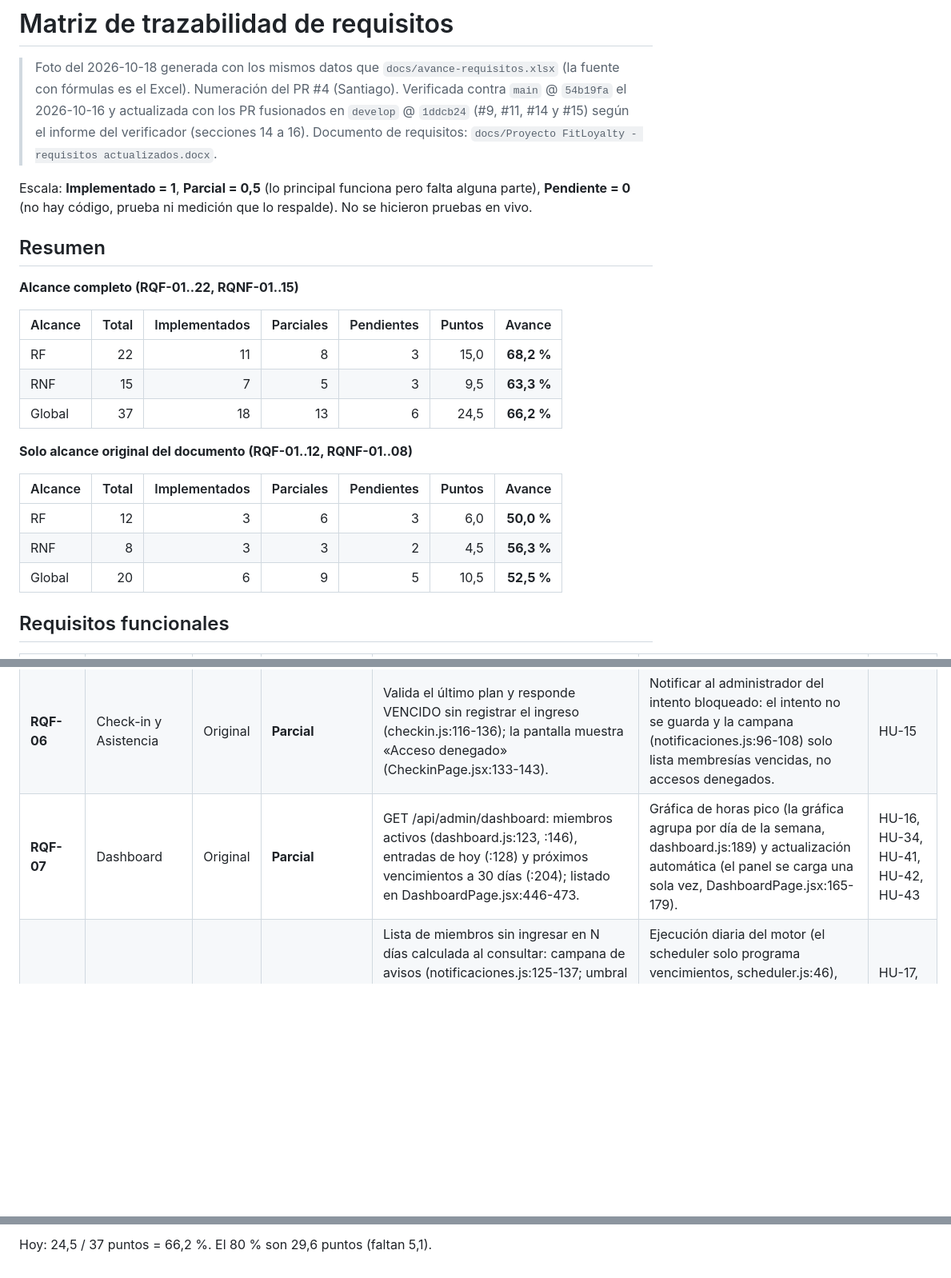
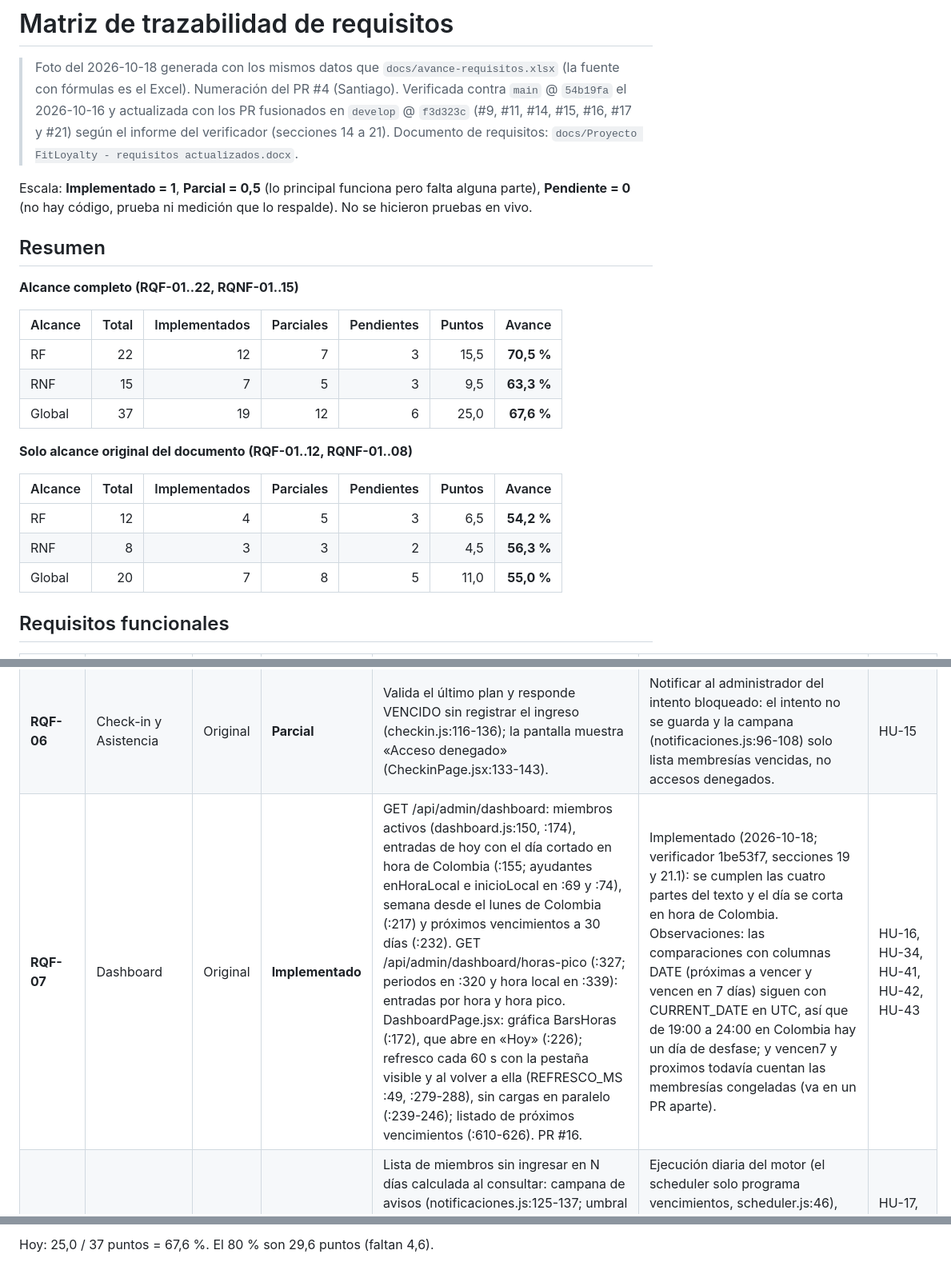
Before and after one commit to Luis140721/Proyecto_Fitloyalty, a Markdown page: docs/matriz-requisitos.md, 3 parts joined by grey strips. Shown at 80% size. GitHub-like rendering; blank space fills up the shorter version.

```diff
--- a/docs/matriz-requisitos.md
+++ b/docs/matriz-requisitos.md
@@ -1,7 +1,7 @@
 # Matriz de trazabilidad de requisitos
 
 > Foto del 2026-10-18 generada con los mismos datos que `docs/avance-requisitos.xlsx` (la fuente con fórmulas es el Excel).
-> Numeración del PR #4 (Santiago). Verificada contra `main` @ `54b19fa` el 2026-10-16 y actualizada con los PR fusionados en `develop` @ `1ddcb24` (#9, #11, #14 y #15) según el informe del verificador (secciones 14 a 16).
+> Numeración del PR #4 (Santiago). Verificada contra `main` @ `54b19fa` el 2026-10-16 y actualizada con los PR fusionados en `develop` @ `f3d323c` (#9, #11, #14, #15, #16, #17 y #21) según el informe del verificador (secciones 14 a 21).
 > Documento de requisitos: `docs/Proyecto FitLoyalty - requisitos actualizados.docx`.
 
 Escala: **Implementado = 1**, **Parcial = 0,5** (lo principal funciona pero falta alguna parte), **Pendiente = 0** (no hay código, prueba ni medición que lo respalde). No se hicieron pruebas en vivo.
@@ -12,17 +12,17 @@ Escala: **Implementado = 1**, **Parcial = 0,5** (lo principal funciona pero falt
 
 | Alcance | Total | Implementados | Parciales | Pendientes | Puntos | Avance |
 |---|---:|---:|---:|---:|---:|---:|
-| RF | 22 | 11 | 8 | 3 | 15,0 | **68,2 %** |
+| RF | 22 | 12 | 7 | 3 | 15,5 | **70,5 %** |
 | RNF | 15 | 7 | 5 | 3 | 9,5 | **63,3 %** |
-| Global | 37 | 18 | 13 | 6 | 24,5 | **66,2 %** |
+| Global | 37 | 19 | 12 | 6 | 25,0 | **67,6 %** |
 
 **Solo alcance original del documento (RQF-01..12, RQNF-01..08)**
 
 | Alcance | Total | Implementados | Parciales | Pendientes | Puntos | Avance |
 |---|---:|---:|---:|---:|---:|---:|
-| RF | 12 | 3 | 6 | 3 | 6,0 | **50,0 %** |
+| RF | 12 | 4 | 5 | 3 | 6,5 | **54,2 %** |
 | RNF | 8 | 3 | 3 | 2 | 4,5 | **56,3 %** |
-| Global | 20 | 6 | 9 | 5 | 10,5 | **52,5 %** |
+| Global | 20 | 7 | 8 | 5 | 11,0 | **55,0 %** |
 
 ## Requisitos funcionales
 
@@ -35,6 +35,6 @@ Escala: **Implementado = 1**, **Parcial = 0,5** (lo principal funciona pero falt
 | **RQF-05** | Check-in y Asistencia | Original | **Implementado** | Campo con autoFocus que recibe la lectura del lector HID tipo teclado y envía con Enter (CheckinPage.jsx:221-223, :329-331); lectura por cámara (CheckinPage.jsx:66); POST /api/admin/checkin inserta el ingreso (checkin.js:54, :167-172); fecha_hora DEFAULT CURRENT_TIMESTAMP (migración 002:100). | — | HU-14, HU-32, HU-33, HU-34 |
 | **RQF-06** | Check-in y Asistencia | Original | **Parcial** | Valida el último plan y responde VENCIDO sin registrar el ingreso (checkin.js:116-136); la pantalla muestra «Acceso denegado» (CheckinPage.jsx:133-143). | Notificar al administrador del intento bloqueado: el intento no se guarda y la campana (notificaciones.js:96-108) solo lista membresías vencidas, no accesos denegados. | HU-15 |
-| **RQF-07** | Dashboard | Original | **Parcial** | GET /api/admin/dashboard: miembros activos (dashboard.js:123, :146), entradas de hoy (:128) y próximos vencimientos a 30 días (:204); listado en DashboardPage.jsx:446-473. | Gráfica de horas pico (la gráfica agrupa por día de la semana, dashboard.js:189) y actualización automática (el panel se carga una sola vez, DashboardPage.jsx:165-179). | HU-16, HU-34, HU-41, HU-42, HU-43 |
+| **RQF-07** | Dashboard | Original | **Implementado** | GET /api/admin/dashboard: miembros activos (dashboard.js:150, :174), entradas de hoy con el día cortado en hora de Colombia (:155; ayudantes enHoraLocal e inicioLocal en :69 y :74), semana desde el lunes de Colombia (:217) y próximos vencimientos a 30 días (:232). GET /api/admin/dashboard/horas-pico (:327; periodos en :320 y hora local en :339): entradas por hora y hora pico. DashboardPage.jsx: gráfica BarsHoras (:172), que abre en «Hoy» (:226); refresco cada 60 s con la pestaña visible y al volver a ella (REFRESCO_MS :49, :279-288), sin cargas en paralelo (:239-246); listado de próximos vencimientos (:610-626). PR #16. | Implementado (2026-10-18; verificador 1be53f7, secciones 19 y 21.1): se cumplen las cuatro partes del texto y el día se corta en hora de Colombia. Observaciones: las comparaciones con columnas DATE (próximas a vencer y vencen en 7 días) siguen con CURRENT_DATE en UTC, así que de 19:00 a 24:00 en Colombia hay un día de desfase; y vencen7 y proximos todavía cuentan las membresías congeladas (va en un PR aparte). | HU-16, HU-34, HU-41, HU-42, HU-43 |
 | **RQF-08** | Alertas de Abandono | Original | **Parcial** | Lista de miembros sin ingresar en N días calculada al consultar: campana de avisos (notificaciones.js:125-137; umbral del gimnasio, 15 por defecto, :38 y :66), dashboard (dashboard.js:161, :182) y filtro «En riesgo» de miembros (miembros.js:263, MiembrosPage.jsx:939). | Ejecución diaria del motor (el scheduler solo programa vencimientos, scheduler.js:46), los dos niveles Amarilla / Roja, registro en alerta_abandono (tabla sin uso) y pantalla para configurar el umbral (el dashboard usa 15 días fijos). | HU-17, HU-18, HU-44, HU-64 |
 | **RQF-09** | Alertas de Abandono | Original | **Implementado** | Botón de WhatsApp con el mensaje armado para miembros en riesgo (MenuNotificaciones.jsx:86-90, MiembrosPage.jsx:796-802); POST /api/admin/notificaciones/enviado guarda canal, estado ENVIADO y fecha en envio_mensaje (notificaciones.js:188-224). | Observación: solo WhatsApp por enlace wa.me; el estado no confirma la entrega y el correo no se usa para retención. Pendiente de confirmar en la copia de producción si envio_mensaje tiene la columna canal y notificacion la columna leido (verificador: 94d5fbb, sección 15). Si no las tiene, POST /api/admin/notificaciones/enviado falla siempre (el frontend oculta el error, MiembrosPage.jsx:802-808) y RQF-09 baja a Parcial. Santiago lo consulta. | HU-19, HU-20, HU-52 |
 | **RQF-10** | Campañas | Original | **Pendiente** | Solo existen las tablas campana, campana_destinatario y plantilla_mensaje (migración 002:171-202); ninguna ruta ni pantalla las usa. | Todo el módulo: rutas de API, programación de envíos, segmentos y pantalla. | HU-21..HU-24, HU-45, HU-46 |
@@ -97,2 +96,2 @@ Escala: **Implementado = 1**, **Parcial = 0,5** (lo principal funciona pero falt
 
-Hoy: 24,5 / 37 puntos = 66,2 %. El 80 % son 29,6 puntos (faltan 5,1).
+Hoy: 25,0 / 37 puntos = 67,6 %. El 80 % son 29,6 puntos (faltan 4,6).
```
Also changed, not shown: other parts of docs/matriz-requisitos.md (+21 -22 lines).
